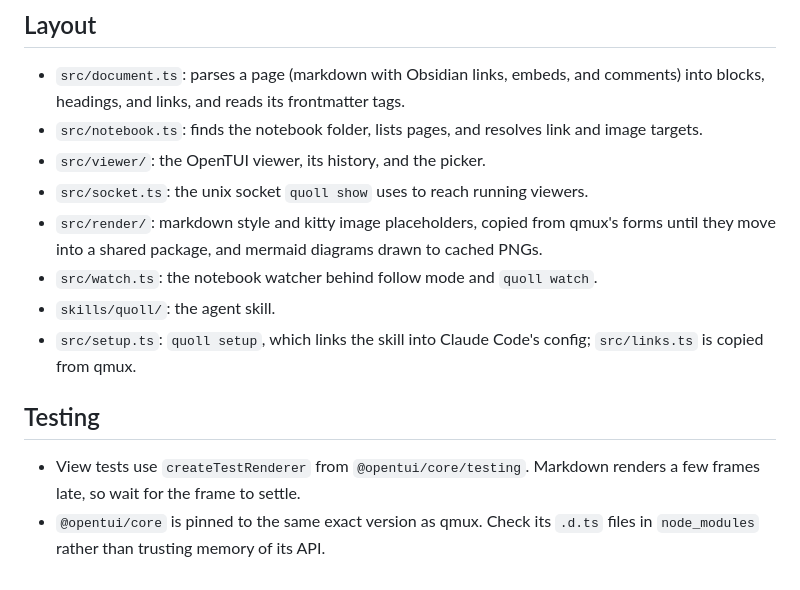
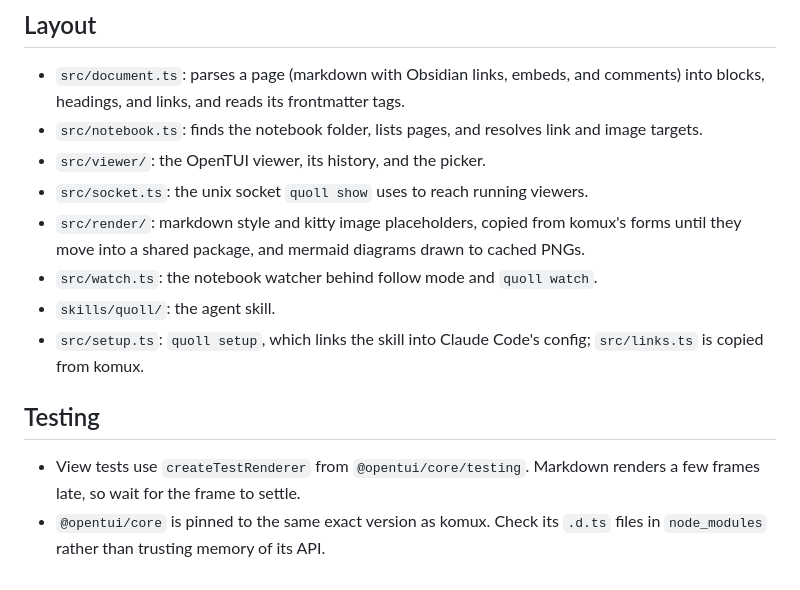
Before and after one commit to ptyparty/quoll, a Markdown page: CLAUDE.md, the part around the change. Drawn GitHub-style.

```diff
--- a/CLAUDE.md
+++ b/CLAUDE.md
@@ -11,12 +11,12 @@ Default to using Bun instead of Node.js.
 - `src/notebook.ts`: finds the notebook folder, lists pages, and resolves link and image targets.
 - `src/viewer/`: the OpenTUI viewer, its history, and the picker.
 - `src/socket.ts`: the unix socket `quoll show` uses to reach running viewers.
-- `src/render/`: markdown style and kitty image placeholders, copied from qmux's forms until they move into a shared package, and mermaid diagrams drawn to cached PNGs.
+- `src/render/`: markdown style and kitty image placeholders, copied from komux's forms until they move into a shared package, and mermaid diagrams drawn to cached PNGs.
 - `src/watch.ts`: the notebook watcher behind follow mode and `quoll watch`.
 - `skills/quoll/`: the agent skill.
-- `src/setup.ts`: `quoll setup`, which links the skill into Claude Code's config; `src/links.ts` is copied from qmux.
+- `src/setup.ts`: `quoll setup`, which links the skill into Claude Code's config; `src/links.ts` is copied from komux.
 
 ## Testing
 
 - View tests use `createTestRenderer` from `@opentui/core/testing`. Markdown renders a few frames late, so wait for the frame to settle.
-- `@opentui/core` is pinned to the same exact version as qmux. Check its `.d.ts` files in `node_modules` rather than trusting memory of its API.
+- `@opentui/core` is pinned to the same exact version as komux. Check its `.d.ts` files in `node_modules` rather than trusting memory of its API.
```
Also changed, not shown: README.md (+6 -6 lines), skills/quoll/SKILL.md (+5 -5 lines), docs/quoll.gif, 9 other files.
